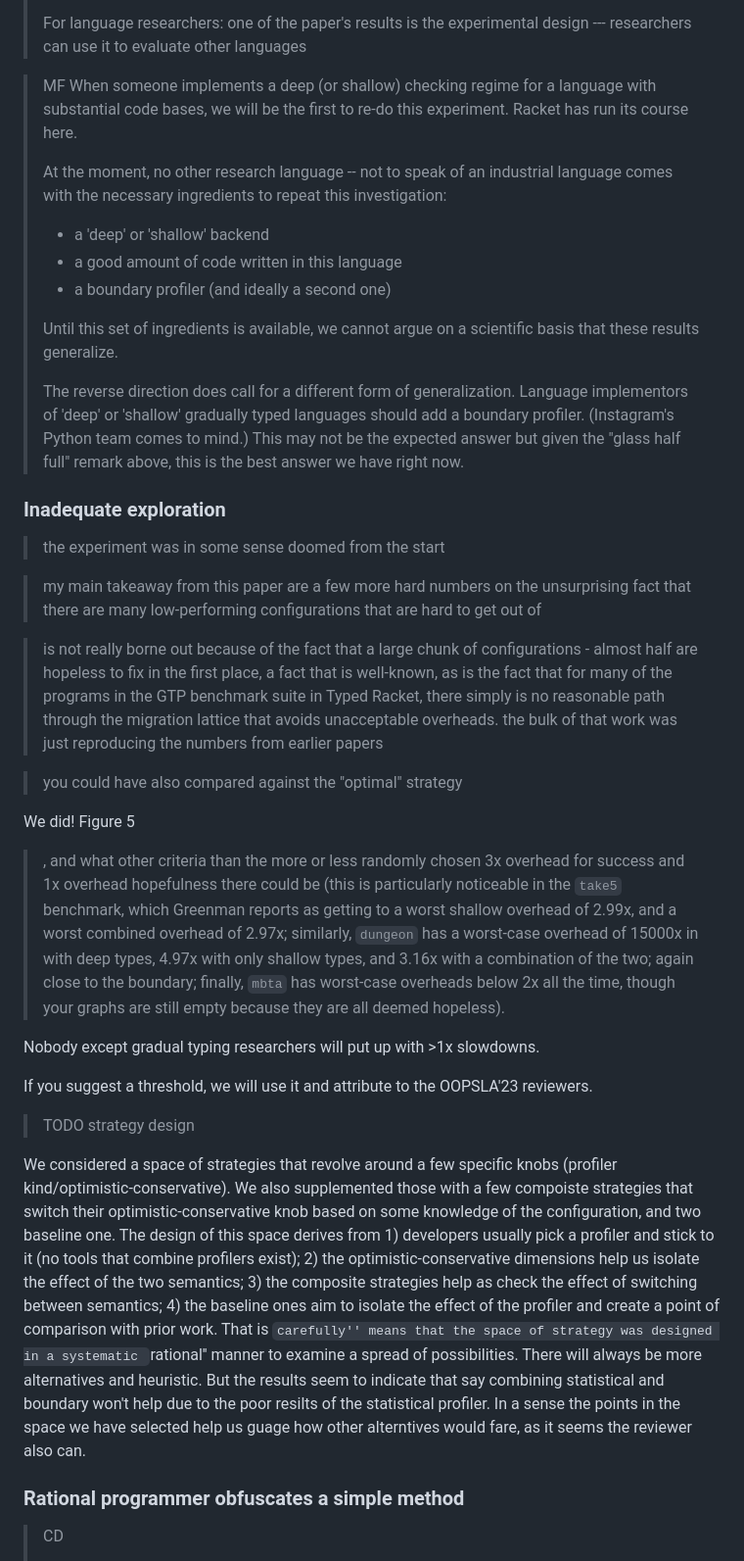
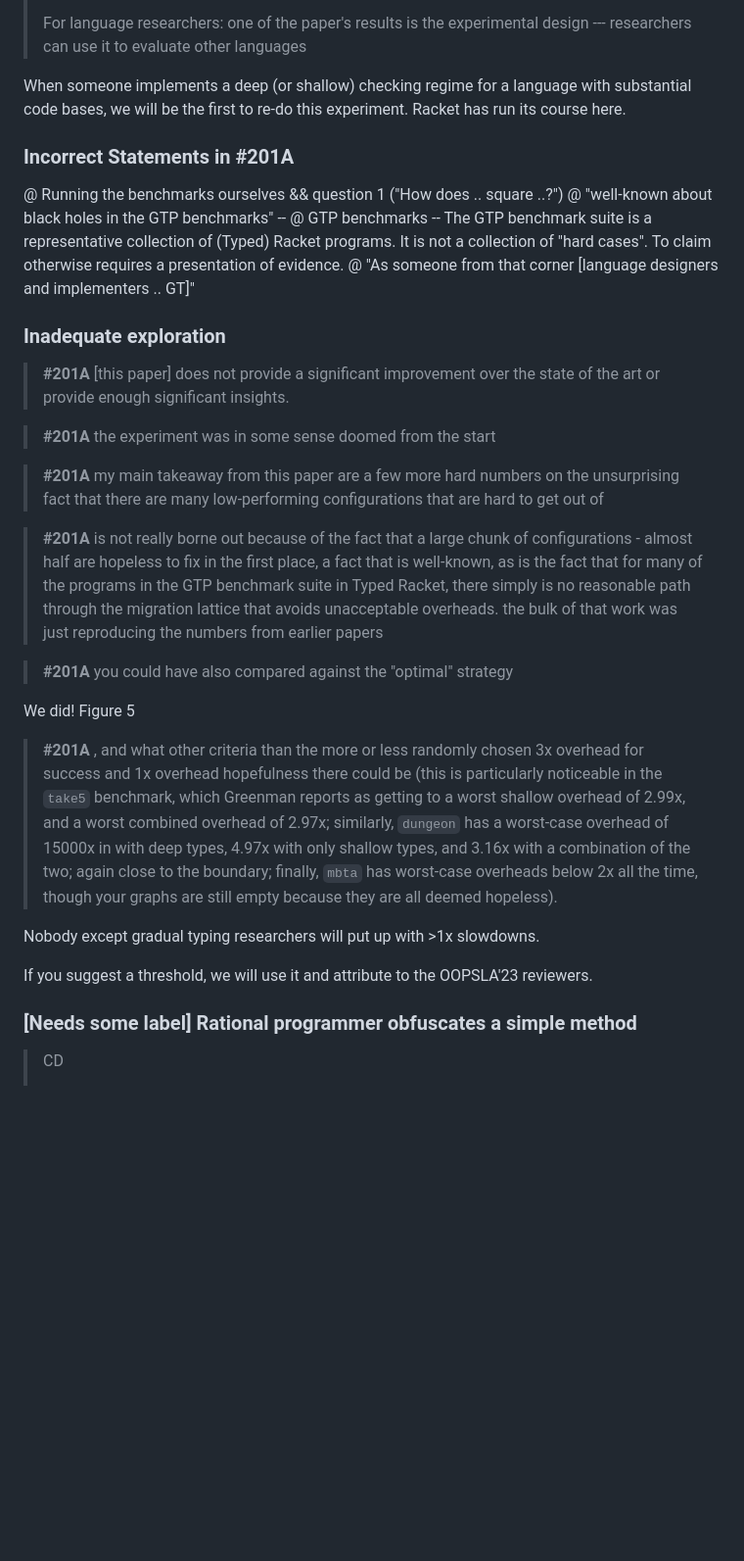
Before and after one commit to bennn/gfd-oopsla-2023, a Markdown page: oopsla-2023/oopsla-23-response.md, the part around the change printed below. Shown: that part at 98% size. Drawn GitHub-style; blank space fills up the shorter version.

Commit message:
response ++

```diff
--- a/oopsla-2023/oopsla-23-response.md
+++ b/oopsla-2023/oopsla-23-response.md
@@ -57,52 +65,43 @@ While Racket is the only language that
 > design --- researchers can use it to evaluate other languages
 
 
-> MF
-> When someone implements a deep (or shallow) checking regime for a
-> language with substantial code bases, we will be the first to re-do
-> this experiment. Racket has run its course here.
->
-> At the moment, no other research language -- not to speak of an
-> industrial language comes with the necessary ingredients to repeat
-> this investigation:
->
-> - a 'deep' or 'shallow' backend
-> - a good amount of code written in this language
-> - a boundary profiler (and ideally a second one)
->
-> Until this set of ingredients is available, we cannot argue on a
-> scientific basis that these results generalize.
->
-> The reverse direction does call for a different form of
-> generalization. Language implementors of 'deep' or 'shallow' gradually
-> typed languages should add a boundary profiler. (Instagram's Python
-> team comes to mind.) This may not be the expected answer but given the
-> "glass half full" remark above, this is the best answer we have right
-> now.
+When someone implements a deep (or shallow) checking regime for a
+language with substantial code bases, we will be the first to re-do
+this experiment. Racket has run its course here.
 
 
+### Incorrect Statements in #201A
 
+@ Running the benchmarks ourselves && question 1 ("How does .. square ..?")
+@ "well-known about black holes in the GTP benchmarks" --
+@ GTP benchmarks -- The GTP benchmark suite is a representative
+collection of (Typed) Racket programs. It is not a collection of "hard
+cases". To claim otherwise requires a presentation of evidence.
+@ "As someone from that corner [language designers and implementers .. GT]"
 
 ### Inadequate exploration
 
-> the experiment was in some sense doomed from the start
+> **#201A** [this paper] does not provide a significant improvement over the
+> state of the art or provide enough significant insights.
 
-> my main takeaway from this paper are a few more hard numbers on the
+> **#201A** the experiment was in some sense doomed from the start
+
+> **#201A** my main takeaway from this paper are a few more hard numbers on the
 > unsurprising fact that there are many low-performing configurations that are
 > hard to get out of
 
-> is not really borne out because of the fact that a large chunk of
+> **#201A** is not really borne out because of the fact that a large chunk of
 > configurations - almost half are hopeless to fix in the first place, a fact
 > that is well-known, as is the fact that for many of the programs in the GTP
 > benchmark suite in Typed Racket, there simply is no reasonable path through the
 > migration lattice that avoids unacceptable overheads.
 > the bulk of that work was just reproducing the numbers from earlier papers
 
-> you could have also compared against the "optimal" strategy
+> **#201A** you could have also compared against the "optimal" strategy
 
 We did! Figure 5
 
-> , and what other criteria than the more or less randomly chosen 3x overhead
+> **#201A** , and what other criteria than the more or less randomly chosen 3x overhead
 > for success and 1x overhead hopefulness there could be (this is particularly
 > noticeable in the `take5` benchmark, which Greenman reports as getting to a
 > worst shallow overhead of 2.99x, and a worst combined overhead of 2.97x;
@@ -116,29 +115,9 @@ Nobody except gradual typing researchers will put up with >1x slowdowns.
 
 If you suggest a threshold, we will use it and attribute to the OOPSLA'23 reviewers.
 
-> TODO strategy design
-
-We considered a space of strategies that revolve around a few specific
-knobs (profiler kind/optimistic-conservative). We also supplemented those
-with a few compoiste strategies that switch their optimistic-conservative
-knob based on some knowledge of the configuration, and two baseline one.
-The design of this space derives from 1) developers usually pick a
-profiler and stick to it (no tools that combine profilers exist); 2) the
-optimistic-conservative dimensions help us isolate the effect of the two
-semantics; 3) the composite strategies help as check the effect of
-switching between semantics; 4) the baseline ones aim to isolate the
-effect of the profiler and create a point of comparison with prior work.
-That is ``carefully'' means that the space of strategy was designed in a
-systematic ``rational'' manner to examine a spread of possibilities. There
-will always be more alternatives and heuristic. But the results seem to
-indicate that say combining statistical and boundary won't help due to the
-poor resilts of the statistical profiler. In a sense the points in the
-space we have selected help us guage how other alterntives would fare, as
-it seems the reviewer also can.
 
 
-
-### Rational programmer obfuscates a simple method
+### [Needs some label] Rational programmer obfuscates a simple method
 
 
 
```
Also changed, not shown: other parts of oopsla-2023/oopsla-23-response.md (+53 -20 lines).
